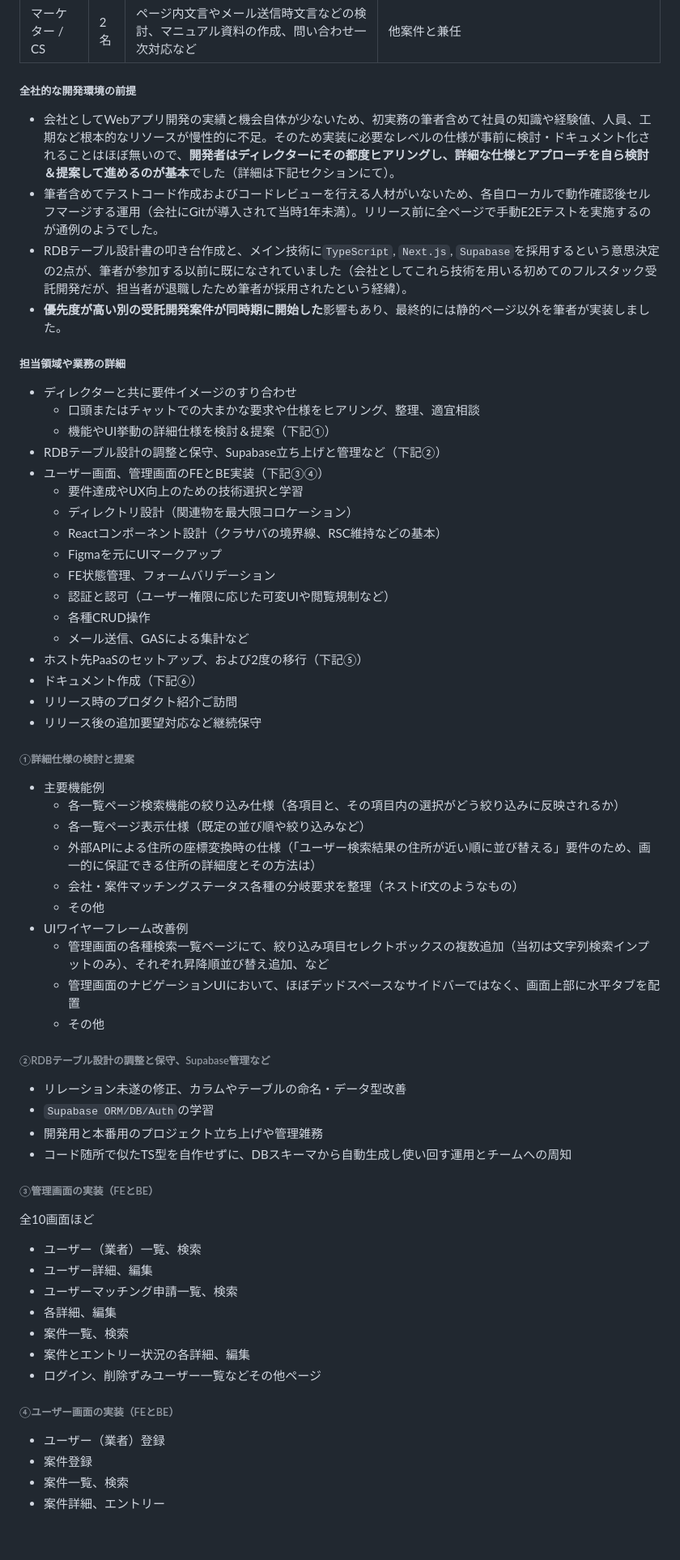
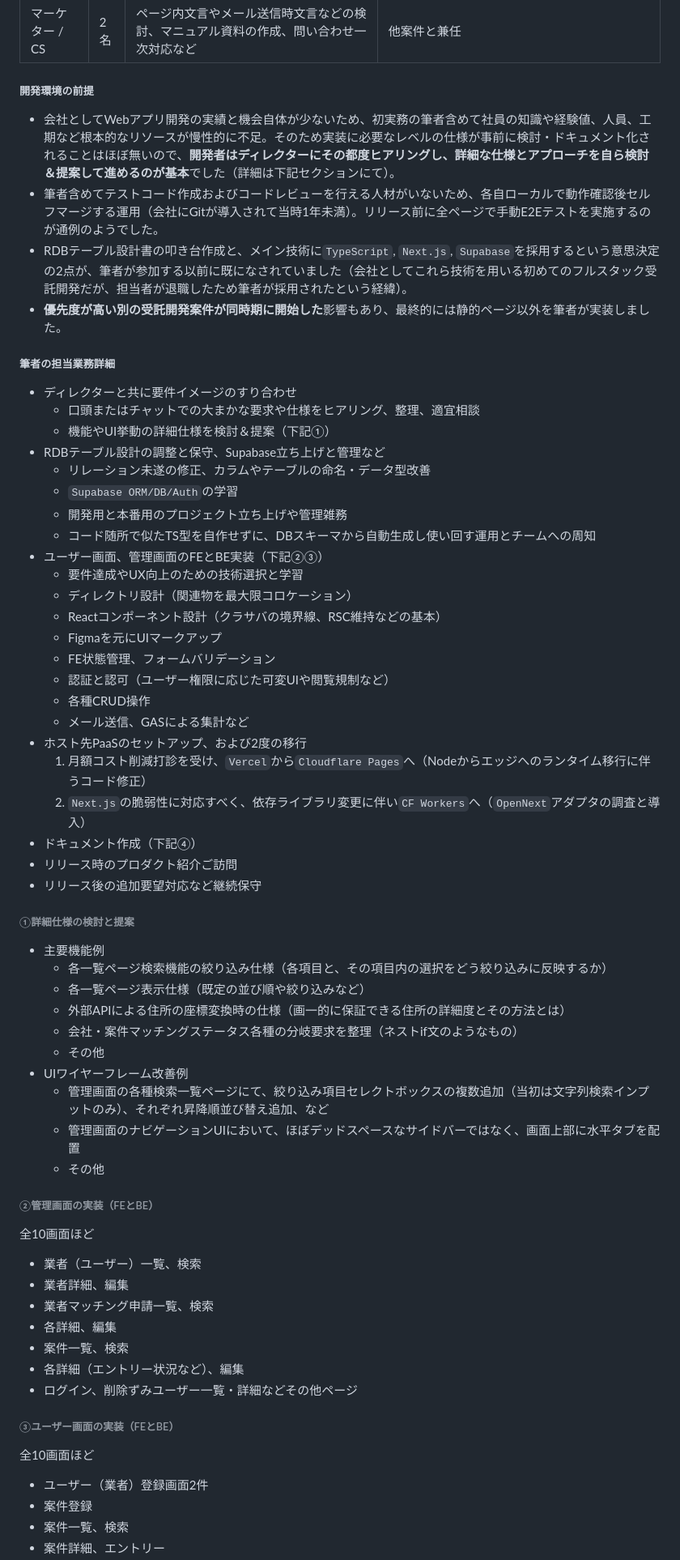
Before and after one commit to 200okmk/resume, a Markdown page: public/README.md, the part around one of its changes. Shown at 81% size. GitHub-like rendering; blank space fills up the shorter version.

Commit message:
docs(職務経歴書): 1案件目の業務詳細追記

```diff
--- a/public/README.md
+++ b/public/README.md
@@ -238,20 +237,24 @@
 |マークアップエンジニア|2名|ユーザー画面の静的ページマークアップ、筆者のHTMLセマンティクスとCSSの改善、アニメーション追加、CMS経由のブログ記事ページ、サイトマップやメタタグなどSEO関連実装|他案件と兼任|
 |マーケター / CS|2名|ページ内文言やメール送信時文言などの検討、マニュアル資料の作成、問い合わせ一次対応など|他案件と兼任|
 
-##### 全社的な開発環境の前提
+##### 開発環境の前提
 
 - 会社としてWebアプリ開発の実績と機会自体が少ないため、初実務の筆者含めて社員の知識や経験値、人員、工期など根本的なリソースが慢性的に不足。そのため実装に必要なレベルの仕様が事前に検討・ドキュメント化されることはほぼ無いので、**開発者はディレクターにその都度ヒアリングし、詳細な仕様とアプローチを自ら検討＆提案して進めるのが基本**でした（詳細は下記セクションにて）。
 - 筆者含めてテストコード作成およびコードレビューを行える人材がいないため、各自ローカルで動作確認後セルフマージする運用（会社にGitが導入されて当時1年未満）。リリース前に全ページで手動E2Eテストを実施するのが通例のようでした。
 - RDBテーブル設計書の叩き台作成と、メイン技術に`TypeScript`, `Next.js`, `Supabase`を採用するという意思決定の2点が、筆者が参加する以前に既になされていました（会社としてこれら技術を用いる初めてのフルスタック受託開発だが、担当者が退職したため筆者が採用されたという経緯）。
 - **優先度が高い別の受託開発案件が同時期に開始した**影響もあり、最終的には静的ページ以外を筆者が実装しました。
 
-##### 担当領域や業務の詳細
+##### 筆者の担当業務詳細
 
 - ディレクターと共に要件イメージのすり合わせ
   - 口頭またはチャットでの大まかな要求や仕様をヒアリング、整理、適宜相談
   - 機能やUI挙動の詳細仕様を検討＆提案（下記①）
-- RDBテーブル設計の調整と保守、Supabase立ち上げと管理など（下記②）
-- ユーザー画面、管理画面のFEとBE実装（下記③④）
+- RDBテーブル設計の調整と保守、Supabase立ち上げと管理など
+  - リレーション未遂の修正、カラムやテーブルの命名・データ型改善
+  - `Supabase ORM/DB/Auth`の学習
+  - 開発用と本番用のプロジェクト立ち上げや管理雑務
+  - コード随所で似たTS型を自作せずに、DBスキーマから自動生成し使い回す運用とチームへの周知
+- ユーザー画面、管理画面のFEとBE実装（下記②③）
   - 要件達成やUX向上のための技術選択と学習
   - ディレクトリ設計（関連物を最大限コロケーション）
   - Reactコンポーネント設計（クラサバの境界線、RSC維持などの基本）
@@ -260,17 +263,19 @@
   - 認証と認可（ユーザー権限に応じた可変UIや閲覧規制など）
   - 各種CRUD操作
   - メール送信、GASによる集計など
-- ホスト先PaaSのセットアップ、および2度の移行（下記⑤）
-- ドキュメント作成（下記⑥）
+- ホスト先PaaSのセットアップ、および2度の移行
+  1. 月額コスト削減打診を受け、`Vercel`から`Cloudflare Pages`へ（Nodeからエッジへのランタイム移行に伴うコード修正）
+  2. `Next.js`の脆弱性に対応すべく、依存ライブラリ変更に伴い`CF Workers`へ（`OpenNext`アダプタの調査と導入）
+- ドキュメント作成（下記④）
 - リリース時のプロダクト紹介ご訪問
 - リリース後の追加要望対応など継続保守
 
 ###### ①詳細仕様の検討と提案
 
 - 主要機能例
-  - 各一覧ページ検索機能の絞り込み仕様（各項目と、その項目内の選択がどう絞り込みに反映されるか）
+  - 各一覧ページ検索機能の絞り込み仕様（各項目と、その項目内の選択をどう絞り込みに反映するか）
   - 各一覧ページ表示仕様（既定の並び順や絞り込みなど）
-  - 外部APIによる住所の座標変換時の仕様（「ユーザー検索結果の住所が近い順に並び替える」要件のため、画一的に保証できる住所の詳細度とその方法は）
+  - 外部APIによる住所の座標変換時の仕様（画一的に保証できる住所の詳細度とその方法とは）
   - 会社・案件マッチングステータス各種の分岐要求を整理（ネストif文のようなもの）
   - その他
 - UIワイヤーフレーム改善例
@@ -278,28 +283,23 @@
   - 管理画面のナビゲーションUIにおいて、ほぼデッドスペースなサイドバーではなく、画面上部に水平タブを配置
   - その他
 
-###### ②RDBテーブル設計の調整と保守、Supabase管理など
-
-- リレーション未遂の修正、カラムやテーブルの命名・データ型改善
-- `Supabase ORM/DB/Auth`の学習
-- 開発用と本番用のプロジェクト立ち上げや管理雑務
-- コード随所で似たTS型を自作せずに、DBスキーマから自動生成し使い回す運用とチームへの周知
-
-###### ③管理画面の実装（FEとBE）
+###### ②管理画面の実装（FEとBE）
 
 全10画面ほど
 
-- ユーザー（業者）一覧、検索
-- ユーザー詳細、編集
-- ユーザーマッチング申請一覧、検索
+- 業者（ユーザー）一覧、検索
+- 業者詳細、編集
+- 業者マッチング申請一覧、検索
 - 各詳細、編集
 - 案件一覧、検索
-- 案件とエントリー状況の各詳細、編集
-- ログイン、削除ずみユーザー一覧などその他ページ
+- 各詳細（エントリー状況など）、編集
+- ログイン、削除ずみユーザー一覧・詳細などその他ページ
 
-###### ④ユーザー画面の実装（FEとBE）
+###### ③ユーザー画面の実装（FEとBE）
 
-- ユーザー（業者）登録
+全10画面ほど
+
+- ユーザー（業者）登録画面2件
 - 案件登録
 - 案件一覧、検索
 - 案件詳細、エントリー
```
Also changed, not shown: other parts of public/README.md (+14 -12 lines).
